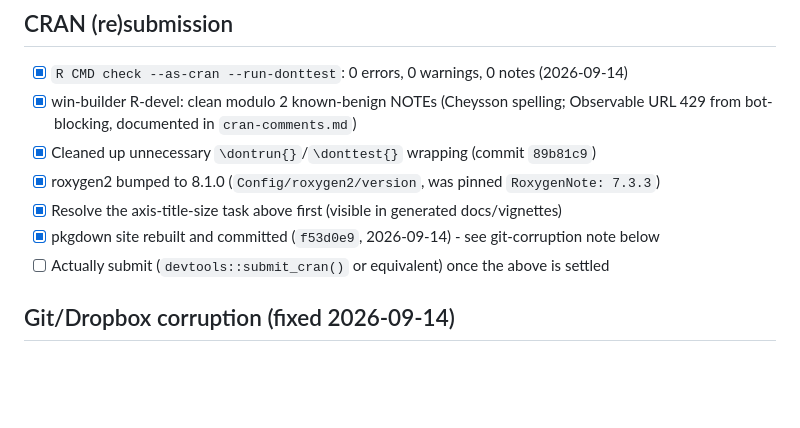
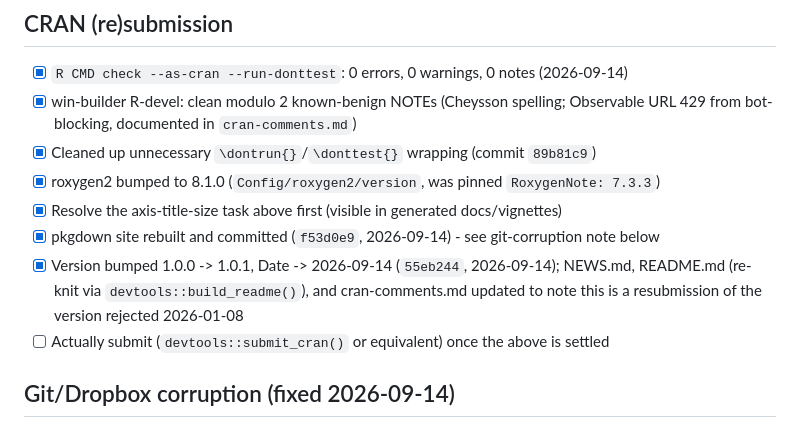
Before and after one commit to friendly/ggCheysson, a Markdown page: dev/TASKS.md, the part around the change. Rendered like a GitHub page; blank space fills up the shorter version.

Commit message:
Update dev/TASKS.md: version bump to 1.0.1 done
Co-Authored-By: Claude Sonnet 5 <noreply@anthropic.com>
Claude-Session: https://claude.ai/code/session_01EybjU4XNTYsFTepnyRGu4J

```diff
--- a/dev/TASKS.md
+++ b/dev/TASKS.md
@@ -42,6 +42,9 @@ didn't need it (its `legend.title` uses `base_family`, not `axis_title_family`).
 - [x] roxygen2 bumped to 8.1.0 (`Config/roxygen2/version`, was pinned `RoxygenNote: 7.3.3`)
 - [x] Resolve the axis-title-size task above first (visible in generated docs/vignettes)
 - [x] pkgdown site rebuilt and committed (`f53d0e9`, 2026-09-14) - see git-corruption note below
+- [x] Version bumped 1.0.0 -> 1.0.1, Date -> 2026-09-14 (`55eb244`, 2026-09-14); NEWS.md, README.md
+  (re-knit via `devtools::build_readme()`), and cran-comments.md updated to note this is a
+  resubmission of the version rejected 2026-01-08
 - [ ] Actually submit (`devtools::submit_cran()` or equivalent) once the above is settled
 
 ## Git/Dropbox corruption (fixed 2026-09-14)
```
